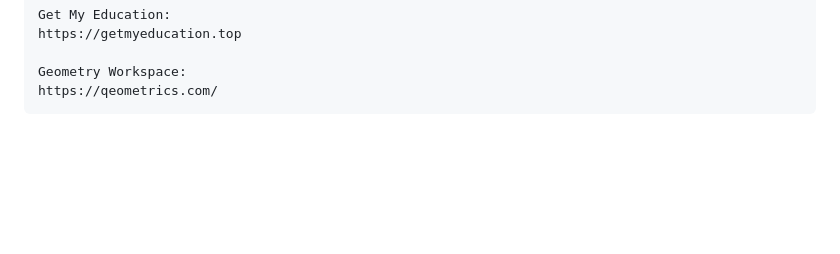
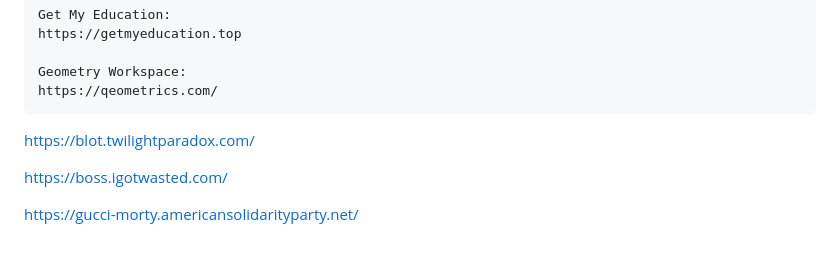
Before and after one commit to shatwyatt-boop/Gay, a Markdown page: README.md, the part around the change. GitHub-like rendering; blank space fills up the shorter version.

````diff
--- a/README.md
+++ b/README.md
@@ -167,3 +167,18 @@ https://getmyeducation.top
 Geometry Workspace:
 https://qeometrics.com/
 ```
+
+
+
+
+
+https://blot.twilightparadox.com/
+
+
+
+https://boss.igotwasted.com/
+
+
+
+
+https://gucci-morty.americansolidarityparty.net/
````
